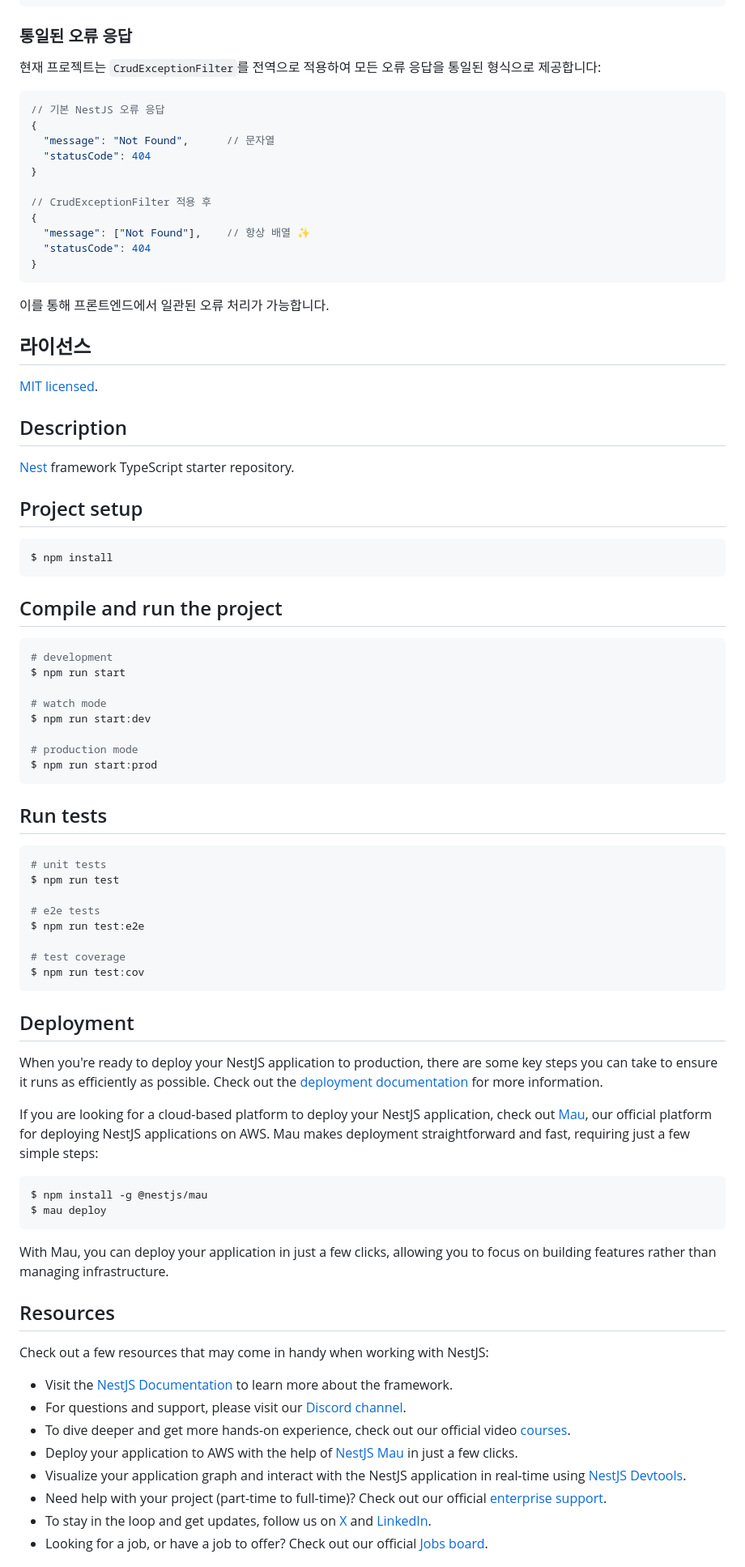
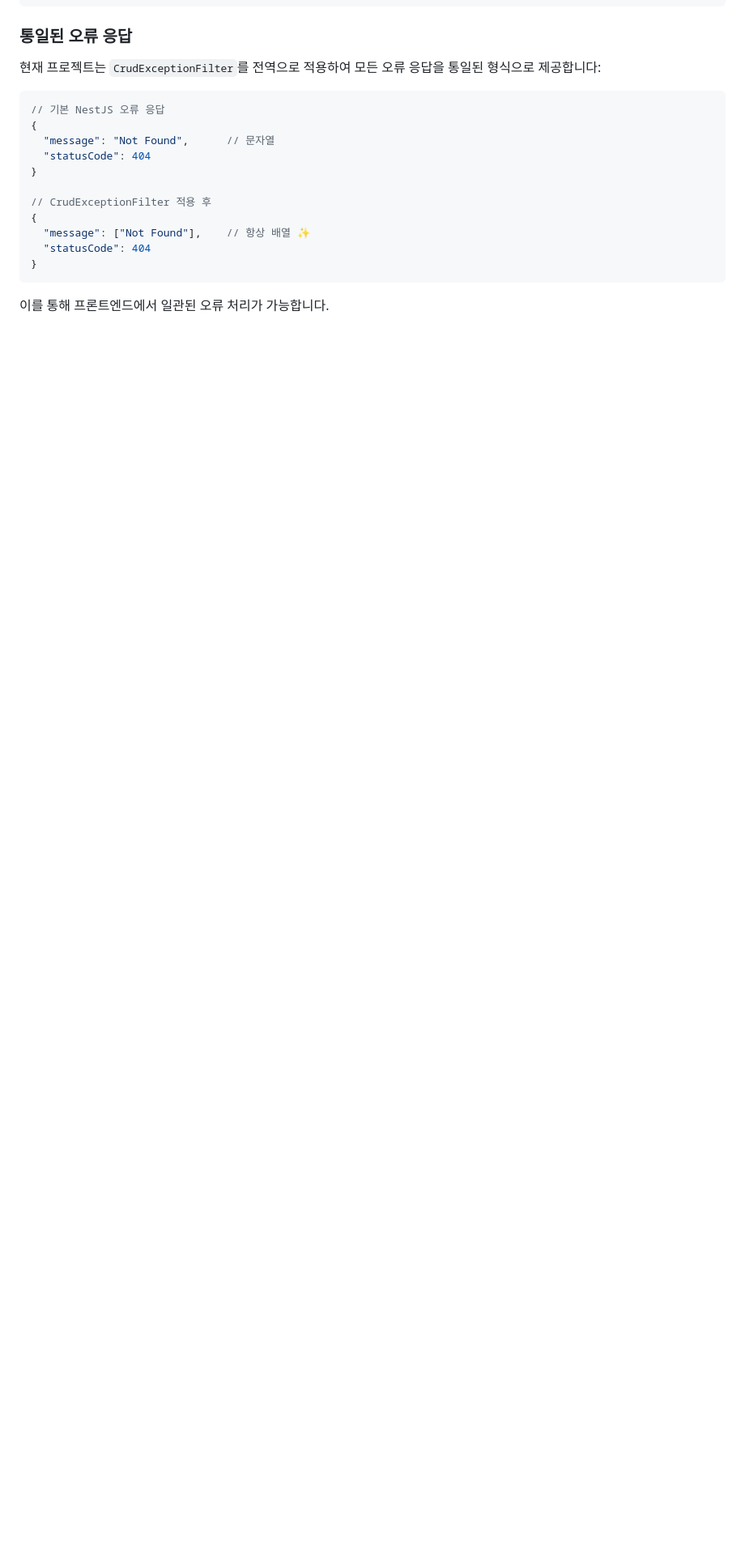
Before and after one commit to maximizest/connecto-nest, a Markdown page: README.md, the part around one of its changes. Shown at 81% size. GitHub-like rendering; blank space fills up the shorter version.

Commit message:
README.md에서 불필요한 섹션을 제거하고, 프론트엔드 오류 처리 관련 내용을 간소화하여 문서를 정리함.

````diff
--- a/README.md
+++ b/README.md
@@ -499,70 +499,3 @@ GET /users?filter[id_gt]=10
 ```
 
 이를 통해 프론트엔드에서 일관된 오류 처리가 가능합니다.
-
-## 라이선스
-
-[MIT licensed](LICENSE).
-
-## Description
-
-[Nest](https://github.com/nestjs/nest) framework TypeScript starter repository.
-
-## Project setup
-
-```bash
-$ npm install
-```
-
-## Compile and run the project
-
-```bash
-# development
-$ npm run start
-
-# watch mode
-$ npm run start:dev
-
-# production mode
-$ npm run start:prod
-```
-
-## Run tests
-
-```bash
-# unit tests
-$ npm run test
-
-# e2e tests
-$ npm run test:e2e
-
-# test coverage
-$ npm run test:cov
-```
-
-## Deployment
-
-When you're ready to deploy your NestJS application to production, there are some key steps you can take to ensure it runs as efficiently as possible. Check out the [deployment documentation](https://docs.nestjs.com/deployment) for more information.
-
-If you are looking for a cloud-based platform to deploy your NestJS application, check out [Mau](https://mau.nestjs.com), our official platform for deploying NestJS applications on AWS. Mau makes deployment straightforward and fast, requiring just a few simple steps:
-
-```bash
-$ npm install -g @nestjs/mau
-$ mau deploy
-```
-
-With Mau, you can deploy your application in just a few clicks, allowing you to focus on building features rather than managing infrastructure.
-
-## Resources
-
-Check out a few resources that may come in handy when working with NestJS:
-
-- Visit the [NestJS Documentation](https://docs.nestjs.com) to learn more about the framework.
-- For questions and support, please visit our [Discord channel](https://discord.gg/G7Qnnhy).
-- To dive deeper and get more hands-on experience, check out our official video [courses](https://courses.nestjs.com/).
-- Deploy your application to AWS with the help of [NestJS Mau](https://mau.nestjs.com) in just a few clicks.
-- Visualize your application graph and interact with the NestJS application in real-time using [NestJS Devtools](https://devtools.nestjs.com).
-- Need help with your project (part-time to full-time)? Check out our official [enterprise support](https://enterprise.nestjs.com).
-- To stay in the loop and get updates, follow us on [X](https://x.com/nestframework) and [LinkedIn](https://linkedin.com/company/nestjs).
-- Looking for a job, or have a job to offer? Check out our official [Jobs board](https://jobs.nestjs.com).
-
````
Also changed, not shown: other parts of README.md (+0 -13 lines).
